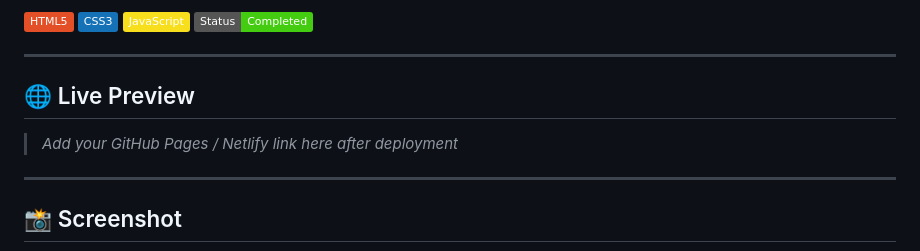
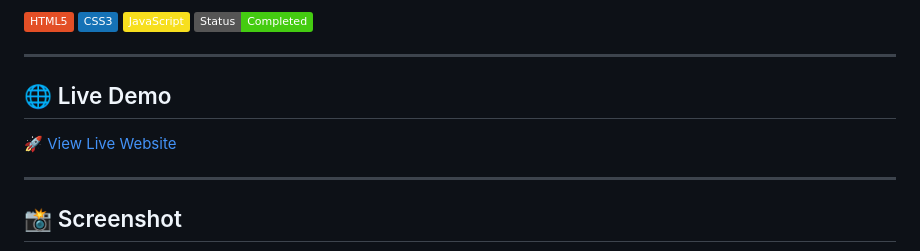
Before and after one commit to SayemSamir/OIBSIP, a Markdown page: WebDev-L1-LandingPage/README.md, the part around the change. Drawn GitHub-style; badges without logos.

Commit message:
Update section title from 'Live Preview' to 'Live Demo'

```diff
--- a/WebDev-L1-LandingPage/README.md
+++ b/WebDev-L1-LandingPage/README.md
@@ -9,9 +9,9 @@
 
 ---
 
-## 🌐 Live Preview
+## 🌐 Live Demo
 
-> _Add your GitHub Pages / Netlify link here after deployment_
+[🚀 View Live Website](https://burger-website-landing-page.netlify.app/)
 
 ---
 
```
